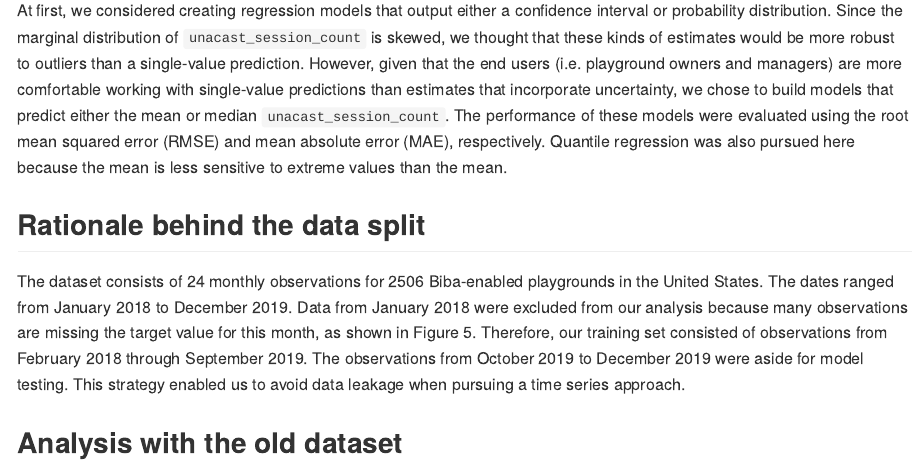
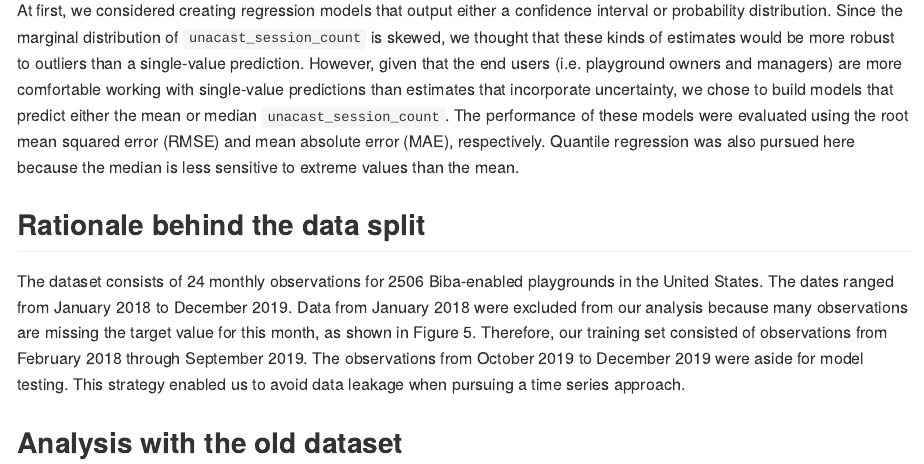
Before and after one commit to saurav193/capstone_BIBA, an R Markdown document (doc/internal_report.Rmd): the page in a window 1100 px wide, from 3560 px down. The pictures show the output file doc/internal_report.md that the author committed with the source, drawn offline in the style of GitHub.

Commit message:
fix typo

```diff
--- a/doc/internal_report.Rmd
+++ b/doc/internal_report.Rmd
@@ -51,7 +51,7 @@ Exploratory data analysis also revealed the possible duplication of information
 
 ## Rationale behind the output
 
-At first, we considered creating regression models that output either a confidence interval or probability distribution. Since the marginal distribution of `unacast_session_count` is skewed, we thought that these kinds of estimates would be more robust to outliers than a single-value prediction. However, given that the end users (i.e. playground owners and managers) are more comfortable working with single-value predictions than estimates that incorporate uncertainty, we chose to build models that predict either the mean or median `unacast_session_count`. The performance of these models were evaluated using the root mean squared error (RMSE) and mean absolute error (MAE), respectively. Quantile regression was also pursued here because the mean is less sensitive to extreme values than the mean.
+At first, we considered creating regression models that output either a confidence interval or probability distribution. Since the marginal distribution of `unacast_session_count` is skewed, we thought that these kinds of estimates would be more robust to outliers than a single-value prediction. However, given that the end users (i.e. playground owners and managers) are more comfortable working with single-value predictions than estimates that incorporate uncertainty, we chose to build models that predict either the mean or median `unacast_session_count`. The performance of these models were evaluated using the root mean squared error (RMSE) and mean absolute error (MAE), respectively. Quantile regression was also pursued here because the median is less sensitive to extreme values than the mean.
 
 ## Rationale behind the data split
 
```
Also changed, not shown: doc/internal_report.md.
